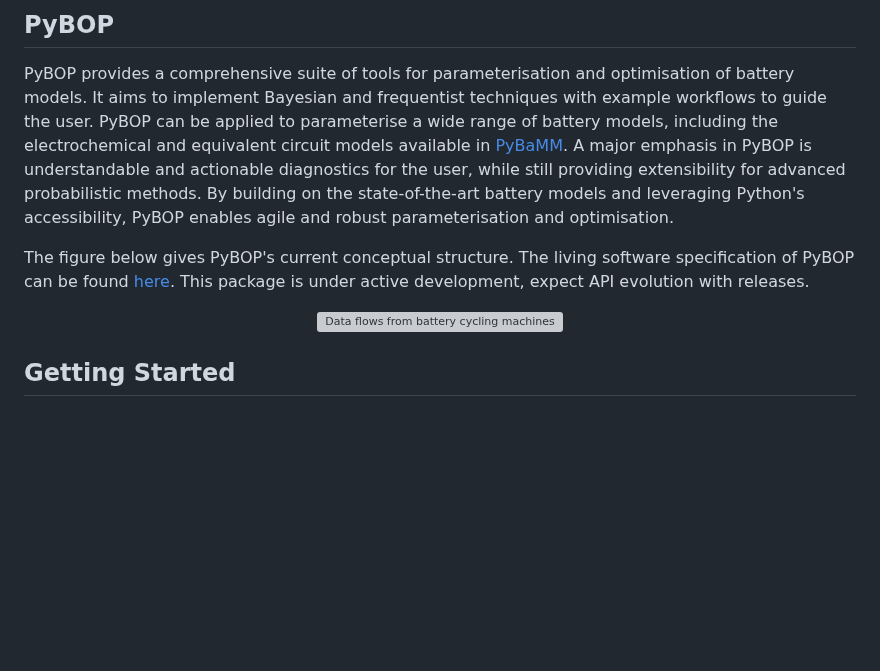
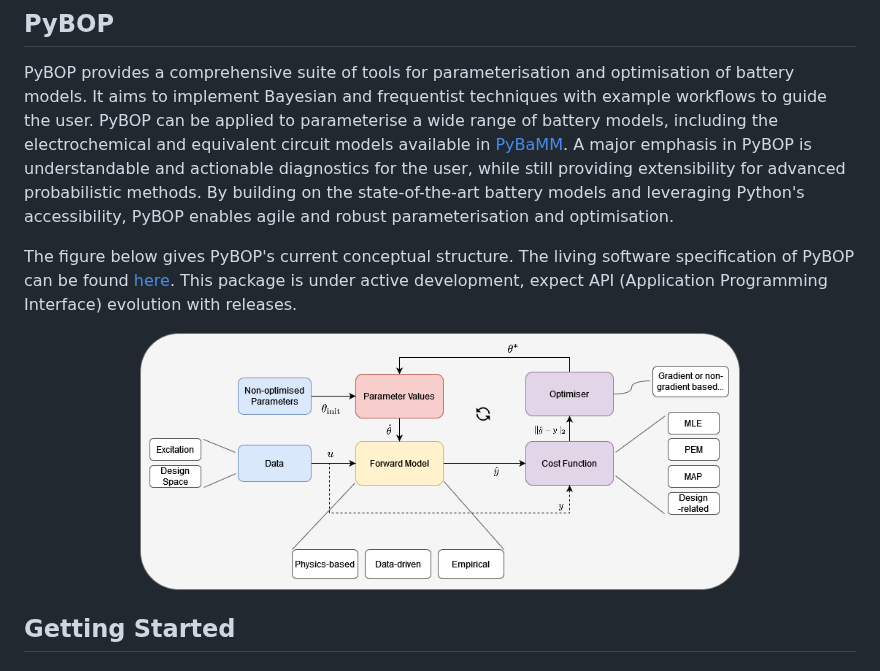
Before and after one commit to pybop-team/PyBOP, a Markdown page: README.md, the part around the change. Rendered like a GitHub page; pictures changed too: assets/PyBOP_Architecture.png (added); blank space fills up the shorter version; grey boxes are pictures that could not be loaded.

Commit message:
Update Architecture diagram (#43)
Update the Architecture diagram

```diff
--- a/README.md
+++ b/README.md
@@ -37,11 +37,11 @@
 ## PyBOP
 PyBOP provides a comprehensive suite of tools for parameterisation and optimisation of battery models. It aims to implement Bayesian and frequentist techniques with example workflows to guide the user. PyBOP can be applied to parameterise a wide range of battery models, including the electrochemical and equivalent circuit models available in [PyBaMM](https://pybamm.org/). A major emphasis in PyBOP is understandable and actionable diagnostics for the user, while still providing extensibility for advanced probabilistic methods. By building on the state-of-the-art battery models and leveraging Python's accessibility, PyBOP enables agile and robust parameterisation and optimisation.
 
-The figure below gives PyBOP's current conceptual structure. The living software specification of PyBOP can be found [here](https://github.com/pybop-team/software-spec). This package is under active development, expect API evolution with releases.
+The figure below gives PyBOP's current conceptual structure. The living software specification of PyBOP can be found [here](https://github.com/pybop-team/software-spec). This package is under active development, expect API (Application Programming Interface) evolution with releases.
 
 
 <p align="center">
-    <img src="assets/PyBOP_Arch.svg" alt="Data flows from battery cycling machines to Galv Harvesters, then to the     Galv server and REST API. Metadata can be updated and data read using the web client, and data can be downloaded by the Python client." width="600" />
+    <img src="assets/PyBOP_Architecture.png" alt="Data flows from battery cycling machines to Galv Harvesters, then to the     Galv server and REST API. Metadata can be updated and data read using the web client, and data can be downloaded by the Python client." width="600" />
 </p>
 
 <!-- Getting Started -->
```
Also changed, not shown: 4 other files.
